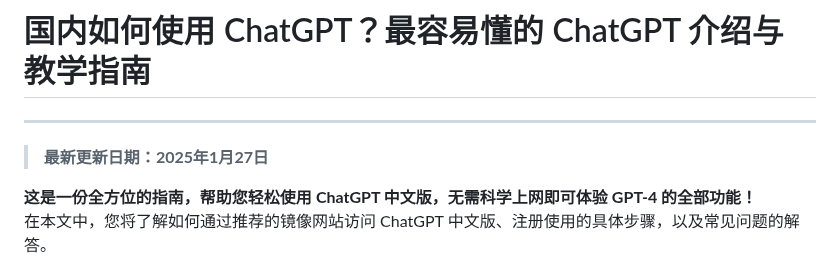
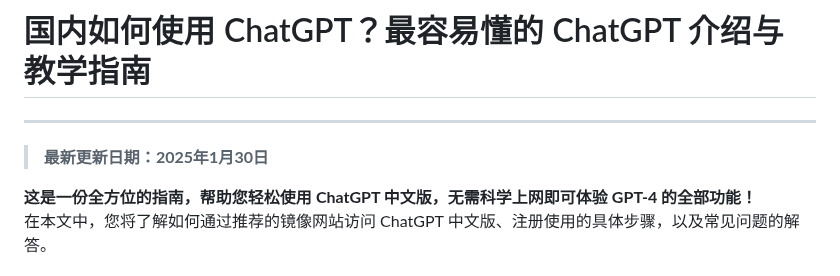
Before and after one commit to chatgpt-zh/chinese-chatgpt-guide, a Markdown page: README.md, the part around the change. GitHub-like rendering.

```diff
--- a/README.md
+++ b/README.md
@@ -1,6 +1,6 @@
 # 国内如何使用 ChatGPT？最容易懂的 ChatGPT 介绍与教学指南
 ---
-> **最新更新日期：2025年1月27日**
+> **最新更新日期：2025年1月30日**
 
 **这是一份全方位的指南，帮助您轻松使用 ChatGPT 中文版，无需科学上网即可体验 GPT-4 的全部功能！**
 在本文中，您将了解如何通过推荐的镜像网站访问 ChatGPT 中文版、注册使用的具体步骤，以及常见问题的解答。
```
